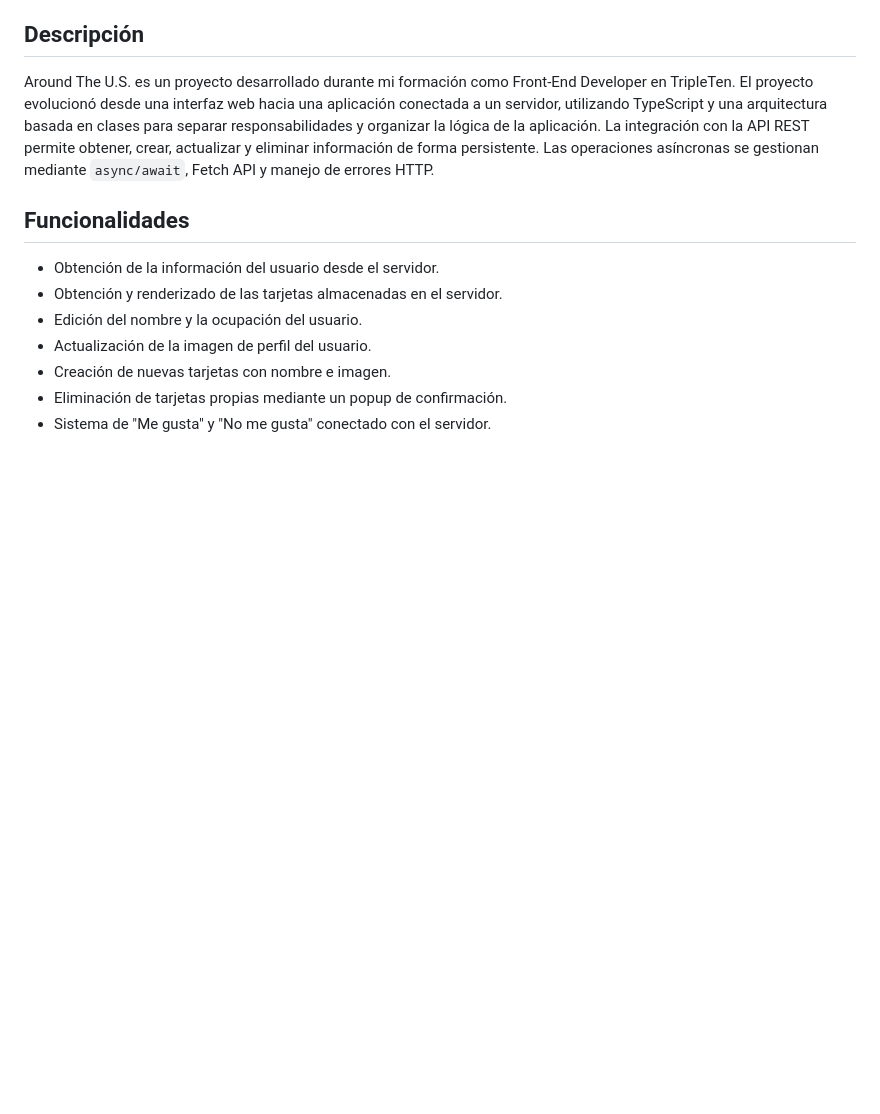
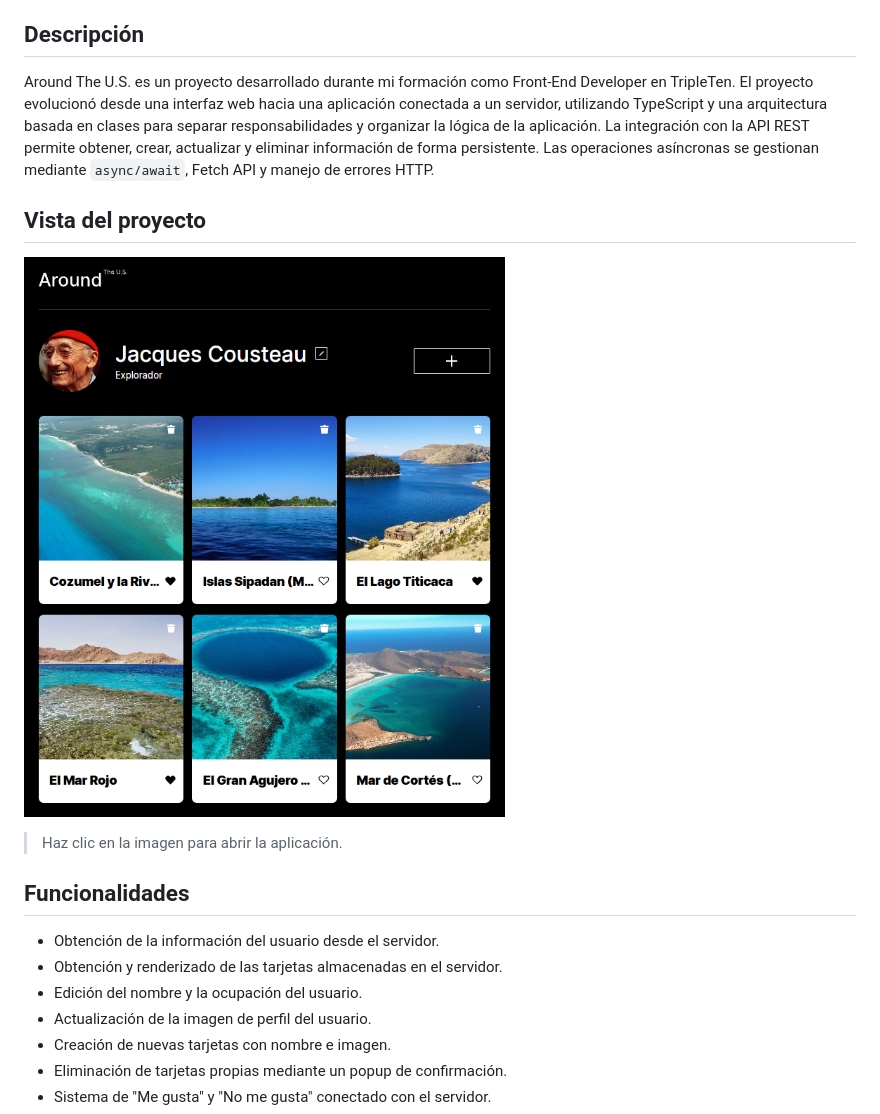
Before and after one commit to Ruper-200/web_project_around_es, a Markdown page: README.md, the part around the change. GitHub-like rendering; blank space fills up the shorter version.

Commit message:
add project preview to README
Added project view section with a preview image link.

```diff
--- a/README.md
+++ b/README.md
@@ -11,6 +11,10 @@ Permite gestionar un perfil de usuario, crear y eliminar tarjetas, interactuar m
 Around The U.S. es un proyecto desarrollado durante mi formación como Front-End Developer en TripleTen.
 El proyecto evolucionó desde una interfaz web hacia una aplicación conectada a un servidor, utilizando TypeScript y una arquitectura basada en clases para separar responsabilidades y organizar la lógica de la aplicación.
 La integración con la API REST permite obtener, crear, actualizar y eliminar información de forma persistente. Las operaciones asíncronas se gestionan mediante `async/await`, Fetch API y manejo de errores HTTP.
+
+## Vista del proyecto
+[![Vista principal de Around The U.S.](./docs/around-preview.png)](https://ruper-200.github.io/web_project_around_es/)
+> Haz clic en la imagen para abrir la aplicación.
 
 
 ## Funcionalidades
```
